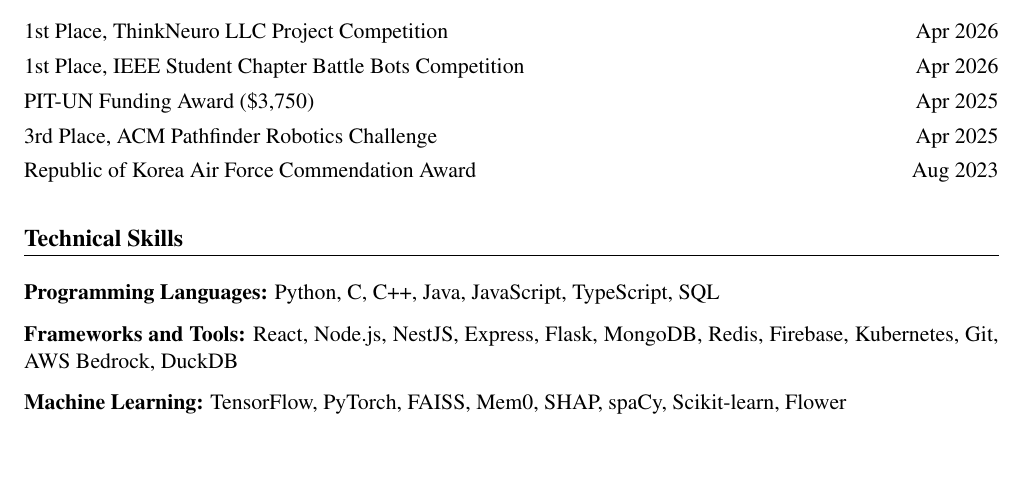
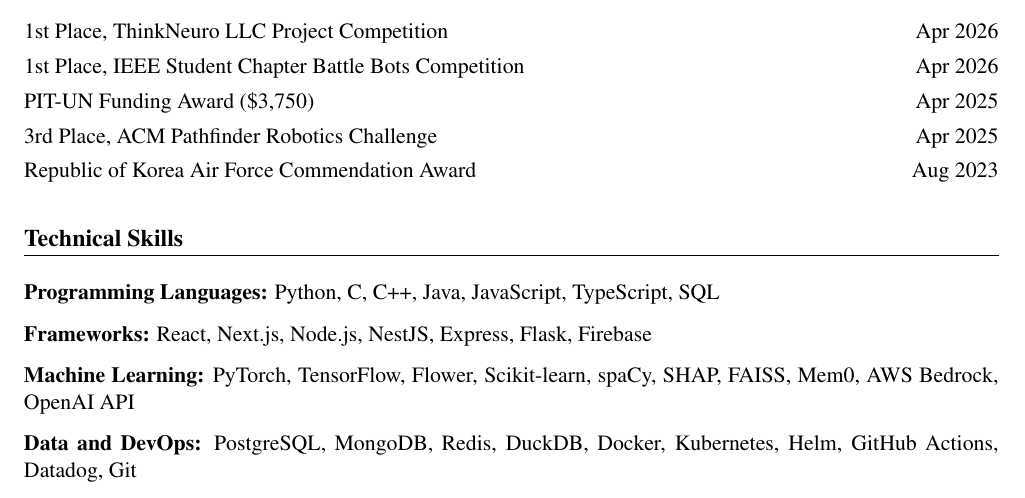
Before and after one commit to danielsoo/portfolio, a LaTeX CV (resume-source/cv.tex): part of page 4 of 4, cut so that both start at the same text, the shorter picture padded with empty space. Compiled offline with pdfLaTeX.

Commit message:
fix: sync CV skills with resume and describe AVT role as EcoCAR on the site
Co-Authored-By: Claude Opus 5.5 <noreply@anthropic.com>
Claude-Session: https://claude.ai/code/session_017SANFTXA7MstFrWqL8xgRt

```diff
--- a/resume-source/cv.tex
+++ b/resume-source/cv.tex
@@ -345,10 +345,14 @@
 
 \vspace{0.3em}
 
-\textbf{Frameworks and Tools:} React, Node.js, NestJS, Express, Flask, MongoDB, Redis, Firebase, Kubernetes, Git, AWS Bedrock, DuckDB
+\textbf{Frameworks:} React, Next.js, Node.js, NestJS, Express, Flask, Firebase
 
 \vspace{0.3em}
 
-\textbf{Machine Learning:} TensorFlow, PyTorch, FAISS, Mem0, SHAP, spaCy, Scikit-learn, Flower
+\textbf{Machine Learning:} PyTorch, TensorFlow, Flower, Scikit-learn, spaCy, SHAP, FAISS, Mem0, AWS Bedrock, OpenAI API
+
+\vspace{0.3em}
+
+\textbf{Data and DevOps:} PostgreSQL, MongoDB, Redis, DuckDB, Docker, Kubernetes, Helm, GitHub Actions, Datadog, Git
 
 \end{document}
```
Also changed, not shown: 2 other files.
